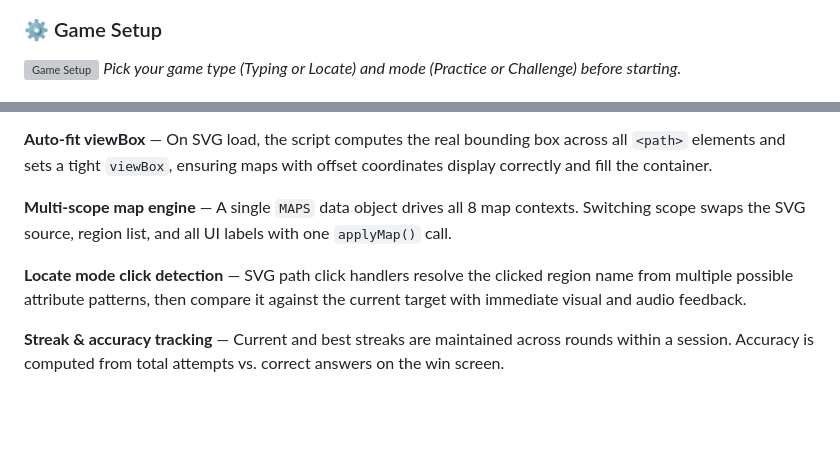
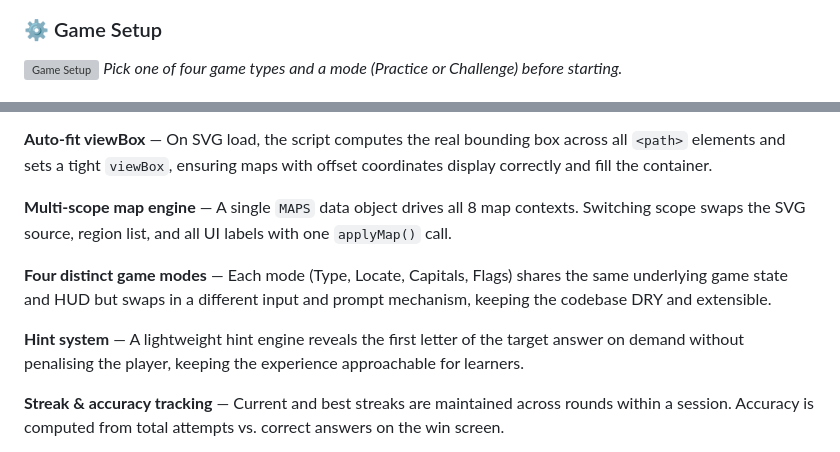
Before and after one commit to anurag290805/mapmaster, a Markdown page: README.md, 2 parts joined by grey strips. GitHub-like rendering; blank space fills up the shorter version; grey boxes are pictures that could not be loaded.

```diff
--- a/README.md
+++ b/README.md
@@ -16,5 +20,5 @@ A full-featured geography quiz web app to test your knowledge of states and coun
 
 ### ⚙️ Game Setup
 ![Game Setup](screenshots/setup.png)
-*Pick your game type (Typing or Locate) and mode (Practice or Challenge) before starting.*
+*Pick one of four game types and a mode (Practice or Challenge) before starting.*
 
@@ -135,7 +144,9 @@ mapmaster/
 
 **Multi-scope map engine** — A single `MAPS` data object drives all 8 map contexts. Switching scope swaps the SVG source, region list, and all UI labels with one `applyMap()` call.
 
-**Locate mode click detection** — SVG path click handlers resolve the clicked region name from multiple possible attribute patterns, then compare it against the current target with immediate visual and audio feedback.
+**Four distinct game modes** — Each mode (Type, Locate, Capitals, Flags) shares the same underlying game state and HUD but swaps in a different input and prompt mechanism, keeping the codebase DRY and extensible.
+
+**Hint system** — A lightweight hint engine reveals the first letter of the target answer on demand without penalising the player, keeping the experience approachable for learners.
 
 **Streak & accuracy tracking** — Current and best streaks are maintained across rounds within a session. Accuracy is computed from total attempts vs. correct answers on the win screen.
 
```
Also changed, not shown: other parts of README.md (+32 -17 lines).
